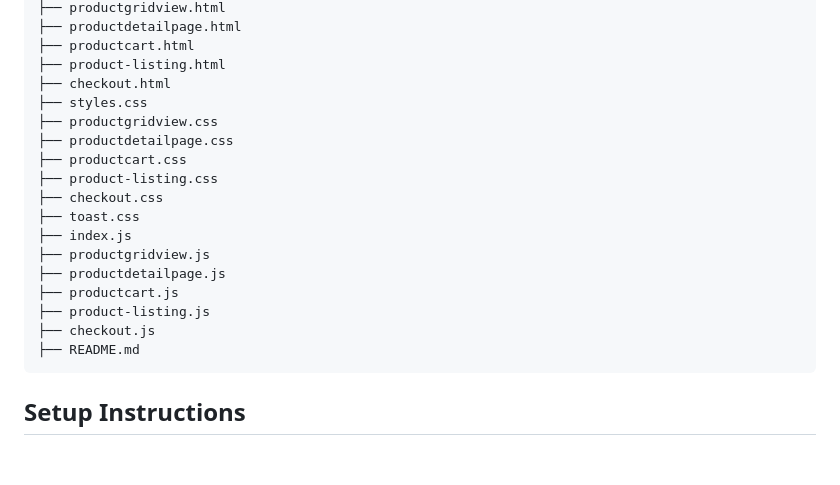
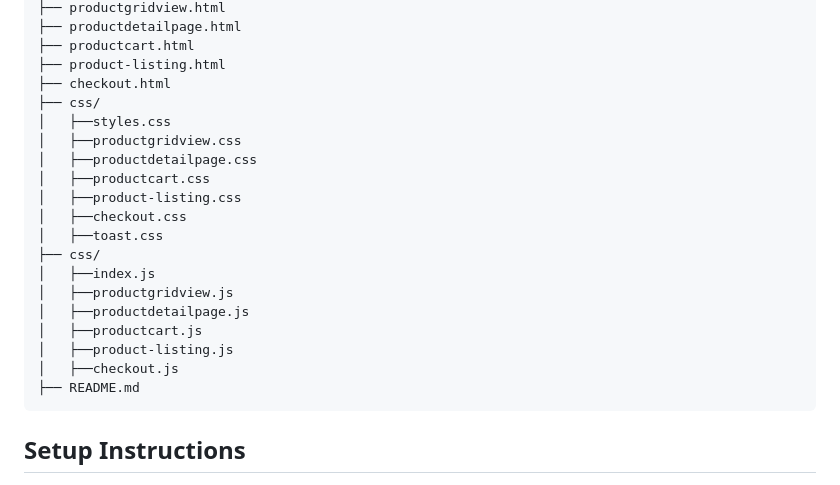
Before and after one commit to haseebali18102001/ecommerce-frontend-design, a Markdown page: README.md, the part around the change. GitHub-like rendering; blank space fills up the shorter version.

````diff
--- a/README.md
+++ b/README.md
@@ -36,19 +36,21 @@ ecommerce-frontend-design/
 ├── productcart.html
 ├── product-listing.html
 ├── checkout.html
-├── styles.css
-├── productgridview.css
-├── productdetailpage.css
-├── productcart.css
-├── product-listing.css
-├── checkout.css
-├── toast.css
-├── index.js
-├── productgridview.js
-├── productdetailpage.js
-├── productcart.js
-├── product-listing.js
-├── checkout.js
+├── css/
+│   ├──styles.css
+│   ├──productgridview.css
+│   ├──productdetailpage.css
+│   ├──productcart.css
+│   ├──product-listing.css
+│   ├──checkout.css
+│   ├──toast.css
+├── css/
+│   ├──index.js
+│   ├──productgridview.js
+│   ├──productdetailpage.js
+│   ├──productcart.js
+│   ├──product-listing.js
+│   ├──checkout.js
 ├── README.md
 ```
 
````
